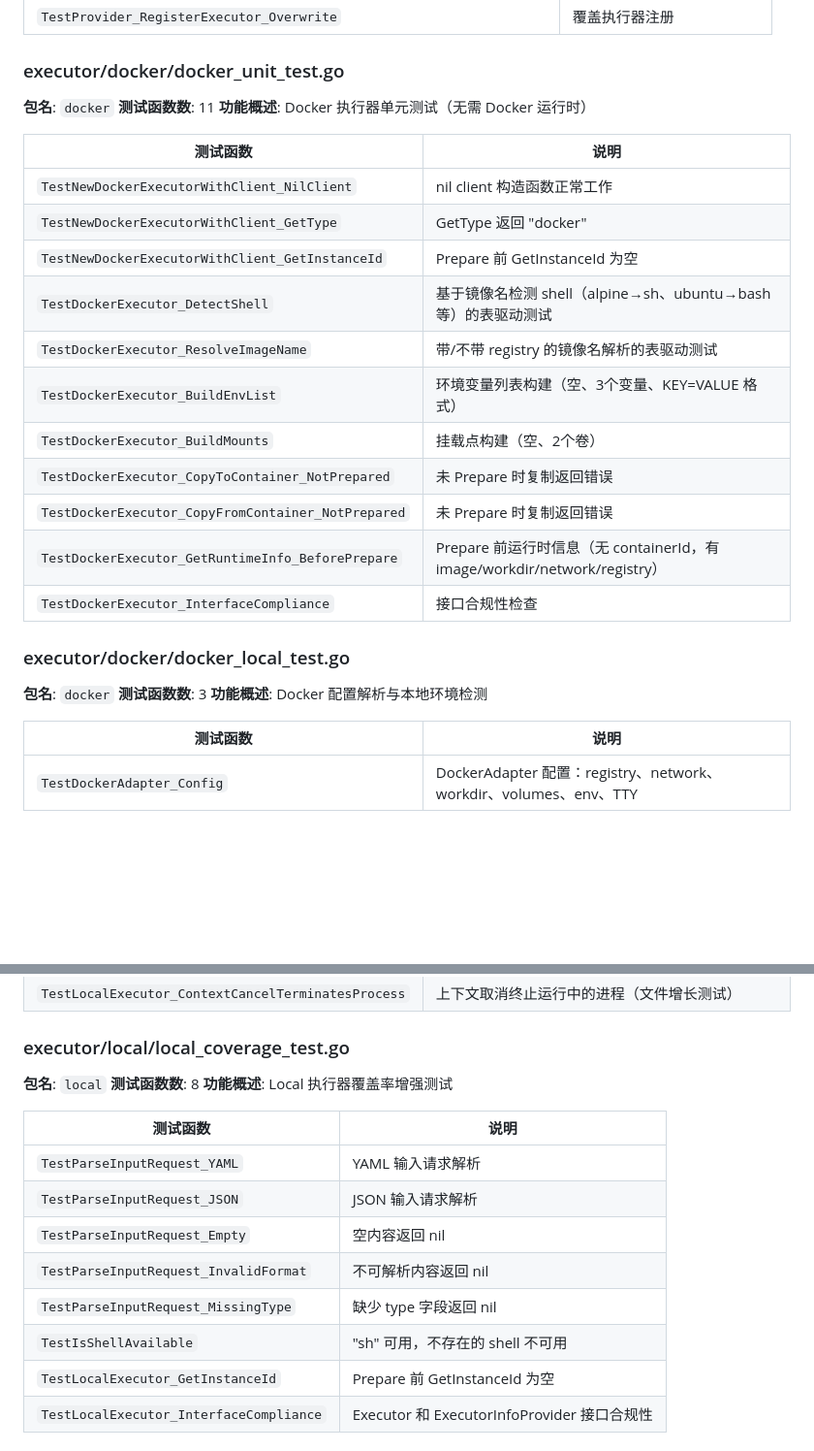
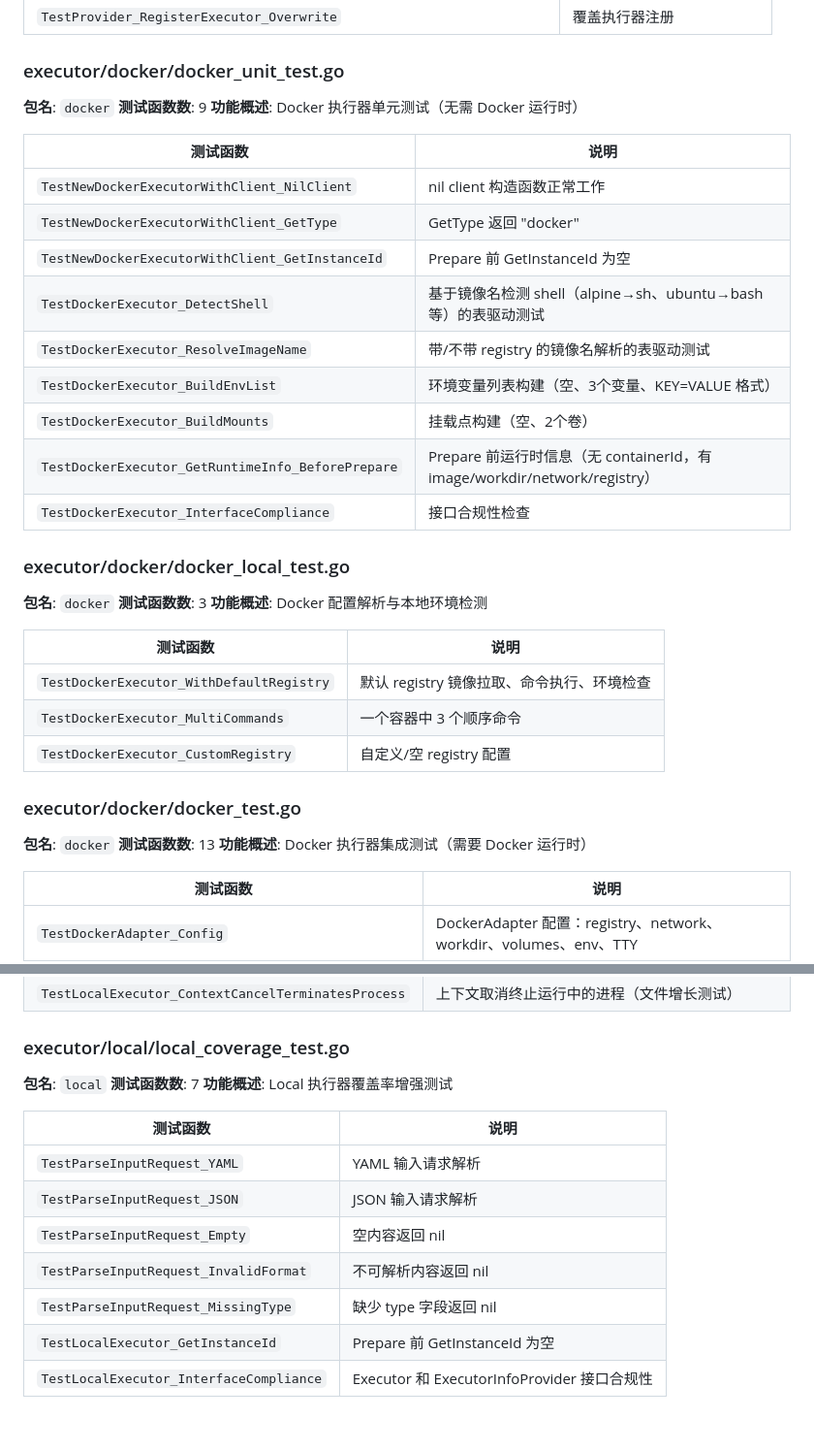
Before and after one commit to LerkoX/flowx, a Markdown page: doc/test.md, 2 parts joined by grey strips. Shown at 97% size. Rendered like a GitHub page; blank space fills up the shorter version.

```diff
--- a/doc/test.md
+++ b/doc/test.md
@@ -616,7 +600,7 @@
 ### executor/docker/docker_unit_test.go
 
 **包名**: `docker`
-**测试函数数**: 11
+**测试函数数**: 9
 **功能概述**: Docker 执行器单元测试（无需 Docker 运行时）
 
 | 测试函数 | 说明 |
@@ -628,8 +612,6 @@
 | `TestDockerExecutor_ResolveImageName` | 带/不带 registry 的镜像名解析的表驱动测试 |
 | `TestDockerExecutor_BuildEnvList` | 环境变量列表构建（空、3个变量、KEY=VALUE 格式） |
 | `TestDockerExecutor_BuildMounts` | 挂载点构建（空、2个卷） |
-| `TestDockerExecutor_CopyToContainer_NotPrepared` | 未 Prepare 时复制返回错误 |
-| `TestDockerExecutor_CopyFromContainer_NotPrepared` | 未 Prepare 时复制返回错误 |
 | `TestDockerExecutor_GetRuntimeInfo_BeforePrepare` | Prepare 前运行时信息（无 containerId，有 image/workdir/network/registry） |
 | `TestDockerExecutor_InterfaceCompliance` | 接口合规性检查 |
 
@@ -638,6 +620,18 @@
 **包名**: `docker`
 **测试函数数**: 3
 **功能概述**: Docker 配置解析与本地环境检测
+
+| 测试函数 | 说明 |
+|---------|------|
+| `TestDockerExecutor_WithDefaultRegistry` | 默认 registry 镜像拉取、命令执行、环境检查 |
+| `TestDockerExecutor_MultiCommands` | 一个容器中 3 个顺序命令 |
+| `TestDockerExecutor_CustomRegistry` | 自定义/空 registry 配置 |
+
+### executor/docker/docker_test.go
+
+**包名**: `docker`
+**测试函数数**: 13
+**功能概述**: Docker 执行器集成测试（需要 Docker 运行时）
 
 | 测试函数 | 说明 |
 |---------|------|
@@ -733,7 +715,7 @@
 ### executor/local/local_coverage_test.go
 
 **包名**: `local`
-**测试函数数**: 8
+**测试函数数**: 7
 **功能概述**: Local 执行器覆盖率增强测试
 
 | 测试函数 | 说明 |
@@ -743,7 +725,6 @@
 | `TestParseInputRequest_Empty` | 空内容返回 nil |
 | `TestParseInputRequest_InvalidFormat` | 不可解析内容返回 nil |
 | `TestParseInputRequest_MissingType` | 缺少 type 字段返回 nil |
-| `TestIsShellAvailable` | "sh" 可用，不存在的 shell 不可用 |
 | `TestLocalExecutor_GetInstanceId` | Prepare 前 GetInstanceId 为空 |
 | `TestLocalExecutor_InterfaceCompliance` | Executor 和 ExecutorInfoProvider 接口合规性 |
 
```
Also changed, not shown: other parts of doc/test.md (+5 -33 lines).
